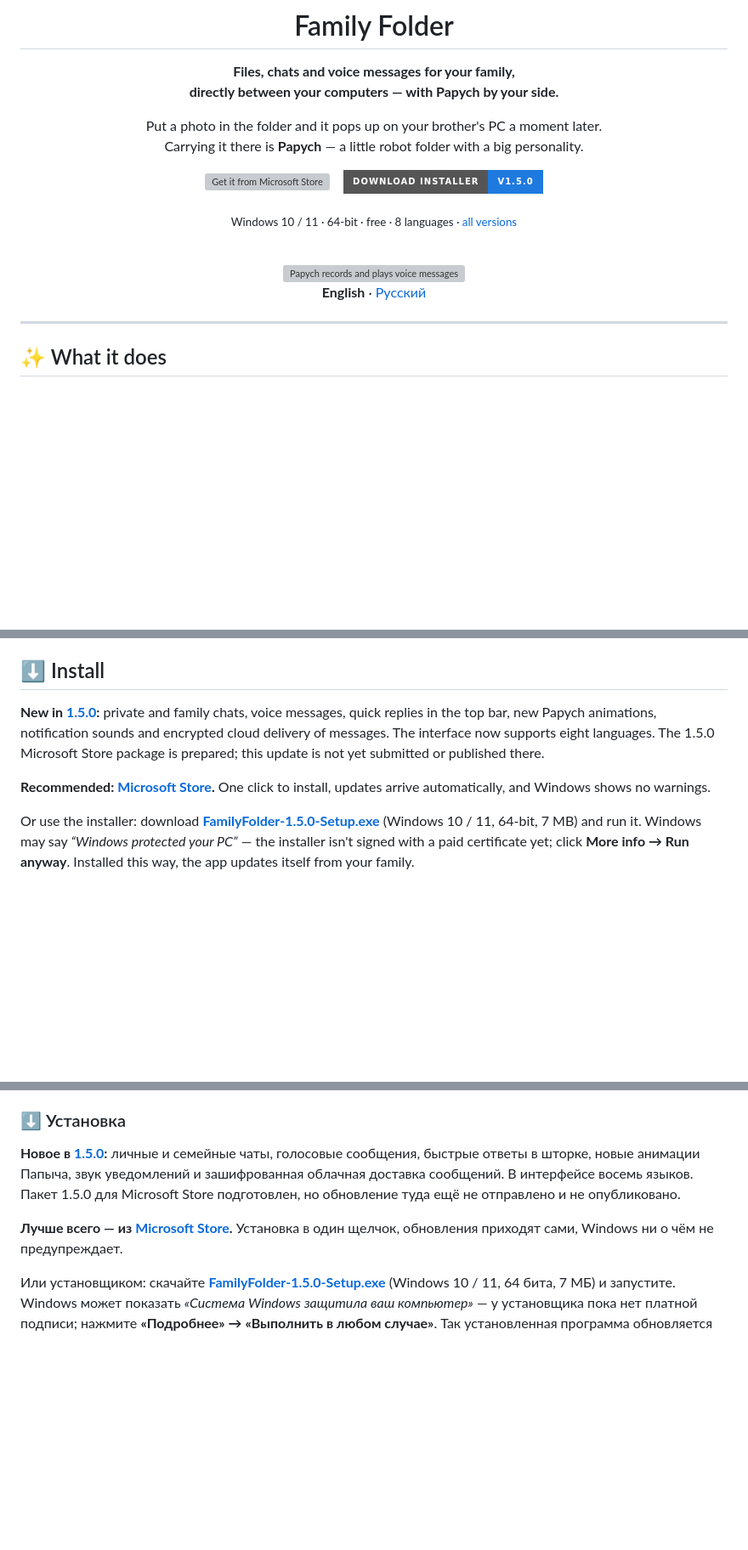
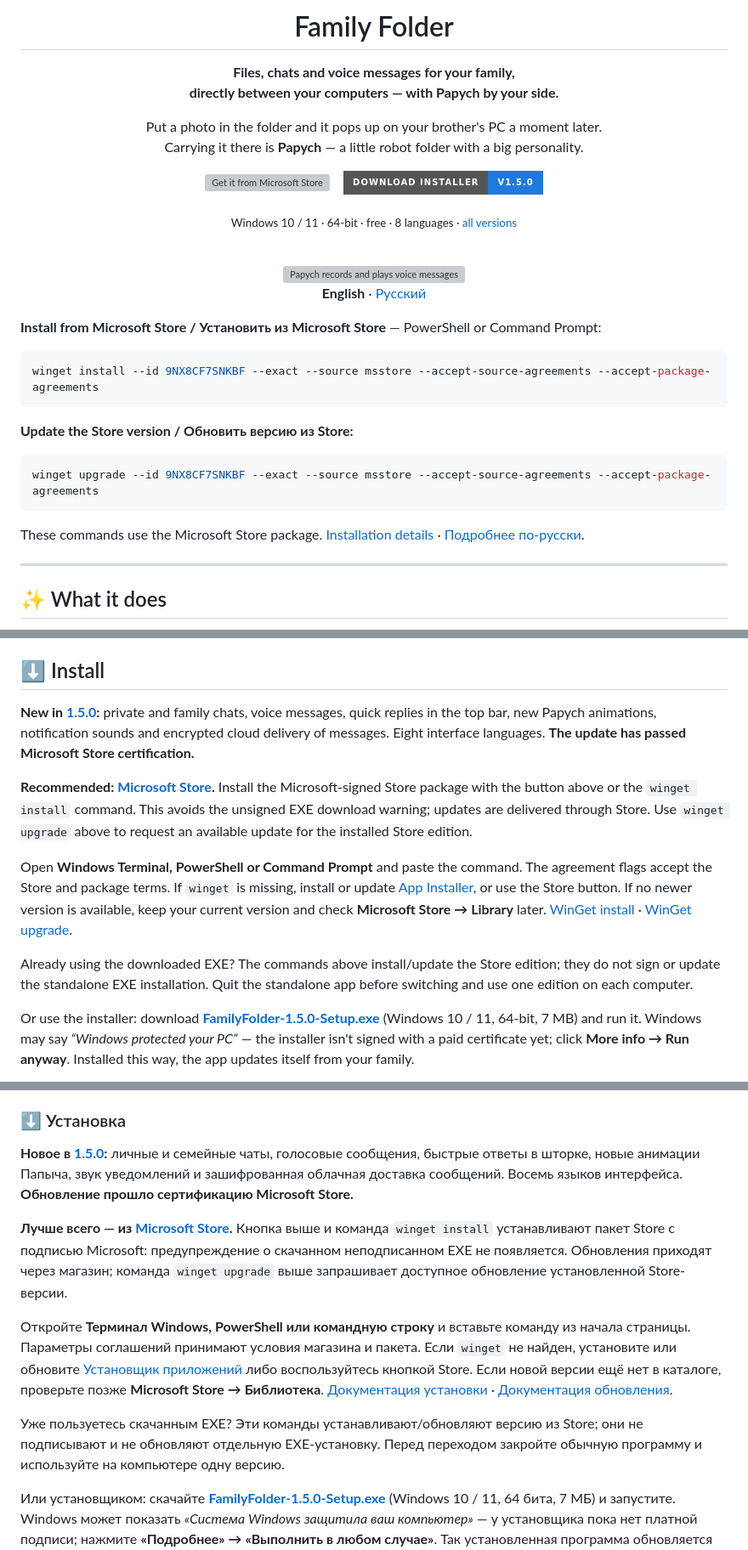
Before and after one commit to ZakitKH0000/FamilyFolder, a Markdown page: README.md, 3 parts joined by grey strips. Shown at 85% size. GitHub-like rendering; badges without logos; blank space fills up the shorter version; grey boxes are pictures that could not be loaded.

Commit message:
Microsoft Store certification, winget install and update, refreshed screenshots

````diff
--- a/README.md
+++ b/README.md
@@ -22,6 +22,20 @@ Carrying it there is **Papych** — a little robot folder with a big personality
 **English** · [Русский](#русский)
 
 </div>
+
+**Install from Microsoft Store / Установить из Microsoft Store** — PowerShell or Command Prompt:
+
+```powershell
+winget install --id 9NX8CF7SNKBF --exact --source msstore --accept-source-agreements --accept-package-agreements
+```
+
+**Update the Store version / Обновить версию из Store:**
+
+```powershell
+winget upgrade --id 9NX8CF7SNKBF --exact --source msstore --accept-source-agreements --accept-package-agreements
+```
+
+These commands use the Microsoft Store package. [Installation details](#install-store) · [Подробнее по-русски](#install-store-ru).
 
 ---
 
@@ -98,8 +116,12 @@ After you install or update the app, Papych **jumps out of the window** and walk
 ## ⬇️ Install
 
-**New in [1.5.0](https://github.com/ZakitKH0000/FamilyFolder/releases/tag/v1.5.0):** private and family chats, voice messages, quick replies in the top bar, new Papych animations, notification sounds and encrypted cloud delivery of messages. The interface now supports eight languages. The 1.5.0 Microsoft Store package is prepared; this update is not yet submitted or published there.
+**New in [1.5.0](https://github.com/ZakitKH0000/FamilyFolder/releases/tag/v1.5.0):** private and family chats, voice messages, quick replies in the top bar, new Papych animations, notification sounds and encrypted cloud delivery of messages. Eight interface languages. **The update has passed Microsoft Store certification.**
 
-**Recommended: [Microsoft Store](https://apps.microsoft.com/detail/9NX8CF7SNKBF).** One click to install, updates arrive automatically, and Windows shows no warnings.
+**Recommended: [Microsoft Store](https://apps.microsoft.com/store/detail/9NX8CF7SNKBF?cid=DevShareMCLPCS).** Install the Microsoft-signed Store package with the button above or the `winget install` command. This avoids the unsigned EXE download warning; updates are delivered through Store. Use `winget upgrade` above to request an available update for the installed Store edition.
+
+Open **Windows Terminal, PowerShell or Command Prompt** and paste the command. The agreement flags accept the Store and package terms. If `winget` is missing, install or update [App Installer](https://apps.microsoft.com/detail/9NBLGGH4NNS1), or use the Store button. If no newer version is available, keep your current version and check **Microsoft Store → Library** later. [WinGet install](https://learn.microsoft.com/en-us/windows/package-manager/winget/install) · [WinGet upgrade](https://learn.microsoft.com/en-us/windows/package-manager/winget/upgrade).
+
+Already using the downloaded EXE? The commands above install/update the Store edition; they do not sign or update the standalone EXE installation. Quit the standalone app before switching and use one edition on each computer.
 
 Or use the installer: download **[FamilyFolder-1.5.0-Setup.exe](https://github.com/ZakitKH0000/FamilyFolder/releases/download/v1.5.0/FamilyFolder-1.5.0-Setup.exe)** (Windows 10 / 11, 64-bit, 7 MB) and run it. Windows may say *“Windows protected your PC”* — the installer isn't signed with a paid certificate yet; click **More info → Run anyway**. Installed this way, the app updates itself from your family.
 
@@ -214,8 +248,12 @@ Free to download and use. © 2026 Zakir. All rights reserved: the source code is
 ### ⬇️ Установка
 
-**Новое в [1.5.0](https://github.com/ZakitKH0000/FamilyFolder/releases/tag/v1.5.0):** личные и семейные чаты, голосовые сообщения, быстрые ответы в шторке, новые анимации Папыча, звук уведомлений и зашифрованная облачная доставка сообщений. В интерфейсе восемь языков. Пакет 1.5.0 для Microsoft Store подготовлен, но обновление туда ещё не отправлено и не опубликовано.
+**Новое в [1.5.0](https://github.com/ZakitKH0000/FamilyFolder/releases/tag/v1.5.0):** личные и семейные чаты, голосовые сообщения, быстрые ответы в шторке, новые анимации Папыча, звук уведомлений и зашифрованная облачная доставка сообщений. Восемь языков интерфейса. **Обновление прошло сертификацию Microsoft Store.**
 
-**Лучше всего — из [Microsoft Store](https://apps.microsoft.com/detail/9NX8CF7SNKBF).** Установка в один щелчок, обновления приходят сами, Windows ни о чём не предупреждает.
+**Лучше всего — из [Microsoft Store](https://apps.microsoft.com/store/detail/9NX8CF7SNKBF?cid=DevShareMCLPCS).** Кнопка выше и команда `winget install` устанавливают пакет Store с подписью Microsoft: предупреждение о скачанном неподписанном EXE не появляется. Обновления приходят через магазин; команда `winget upgrade` выше запрашивает доступное обновление установленной Store-версии.
+
+Откройте **Терминал Windows, PowerShell или командную строку** и вставьте команду из начала страницы. Параметры соглашений принимают условия магазина и пакета. Если `winget` не найден, установите или обновите [Установщик приложений](https://apps.microsoft.com/detail/9NBLGGH4NNS1) либо воспользуйтесь кнопкой Store. Если новой версии ещё нет в каталоге, проверьте позже **Microsoft Store → Библиотека**. [Документация установки](https://learn.microsoft.com/en-us/windows/package-manager/winget/install) · [Документация обновления](https://learn.microsoft.com/en-us/windows/package-manager/winget/upgrade).
+
+Уже пользуетесь скачанным EXE? Эти команды устанавливают/обновляют версию из Store; они не подписывают и не обновляют отдельную EXE-установку. Перед переходом закройте обычную программу и используйте на компьютере одну версию.
 
 Или установщиком: скачайте **[FamilyFolder-1.5.0-Setup.exe](https://github.com/ZakitKH0000/FamilyFolder/releases/download/v1.5.0/FamilyFolder-1.5.0-Setup.exe)** (Windows 10 / 11, 64 бита, 7 МБ) и запустите. Windows может показать *«Система Windows защитила ваш компьютер»* — у установщика пока нет платной подписи; нажмите **«Подробнее» → «Выполнить в любом случае»**. Так установленная программа обновляется сама от родных.
 
````
Also changed, not shown: other parts of README.md (+24 -8 lines), 1 other file.
